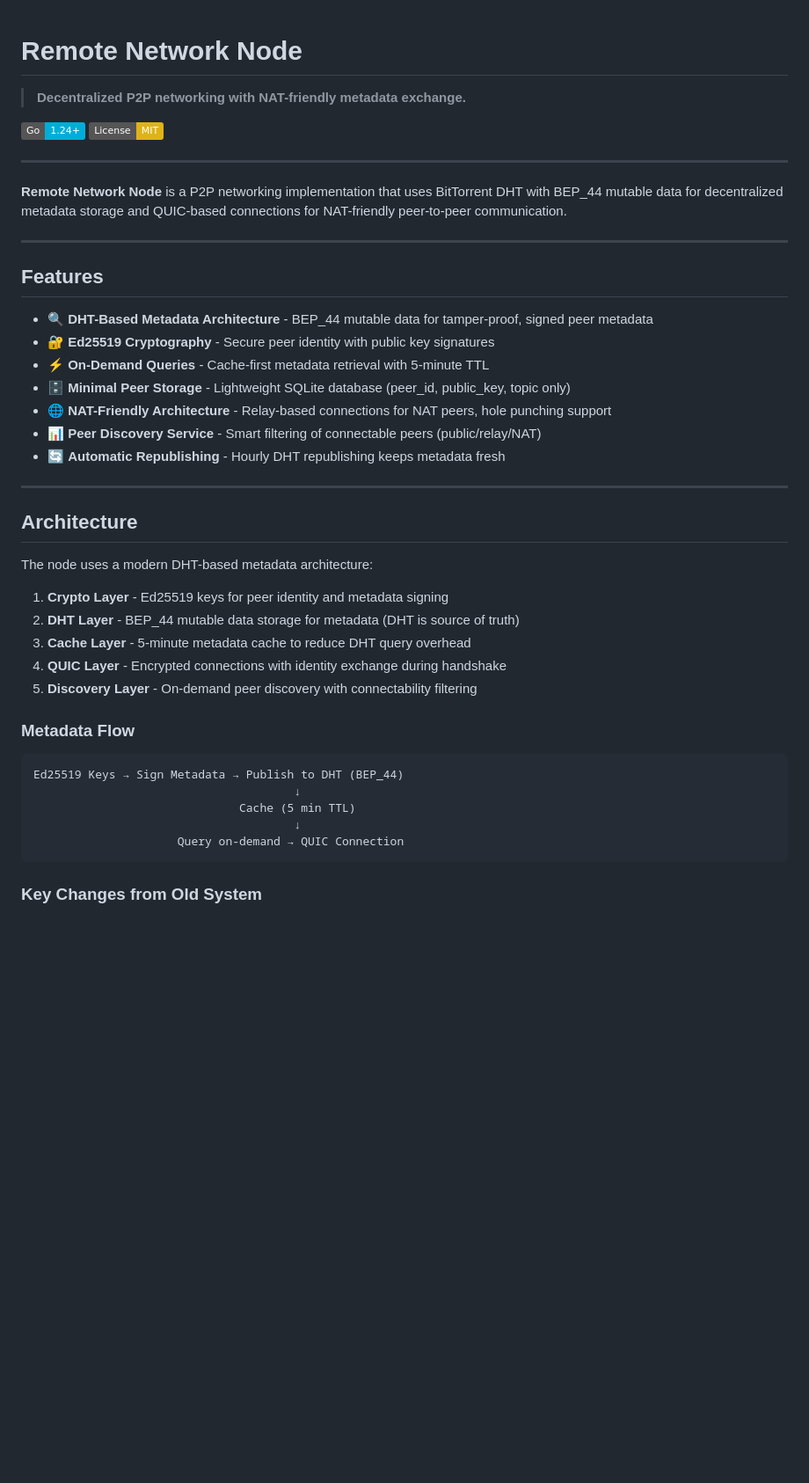
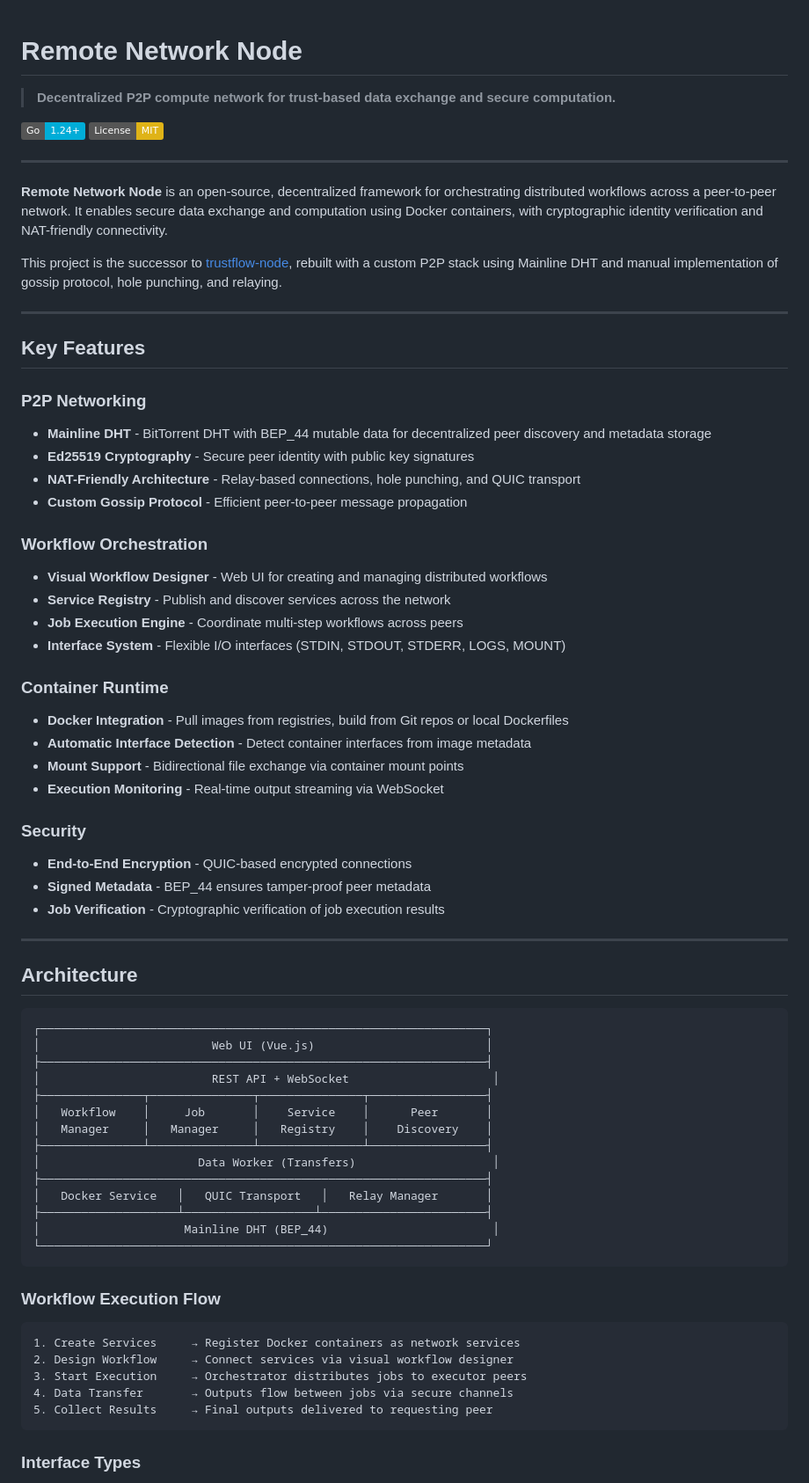
Before and after one commit to Trustflow-Network-Labs/remote.network, a Markdown page: README.md, the part around one of its changes. Shown at 88% size. Rendered like a GitHub page; badges without logos; blank space fills up the shorter version.

````diff
--- a/README.md
+++ b/README.md
@@ -1,48 +1,73 @@
-
 # Remote Network Node
 
-> **Decentralized P2P networking with NAT-friendly metadata exchange.**
+> **Decentralized P2P compute network for trust-based data exchange and secure computation.**
 
 [![Go Version](https://img.shields.io/badge/Go-1.24+-00ADD8.svg)](https://golang.org)
 [![License: MIT](https://img.shields.io/badge/License-MIT-yellow.svg)](LICENSE)
 
 ---
 
-**Remote Network Node** is a P2P networking implementation that uses BitTorrent DHT with BEP_44 mutable data for decentralized metadata storage and QUIC-based connections for NAT-friendly peer-to-peer communication.
+**Remote Network Node** is an open-source, decentralized framework for orchestrating distributed workflows across a peer-to-peer network. It enables secure data exchange and computation using Docker containers, with cryptographic identity verification and NAT-friendly connectivity.
+
+This project is the successor to [trustflow-node](https://github.com/Trustflow-Network-Labs/trustflow-node), rebuilt with a custom P2P stack using Mainline DHT and manual implementation of gossip protocol, hole punching, and relaying.
 
 ---
 
-## Features
+## Key Features
 
-- 🔍 **DHT-Based Metadata Architecture** - BEP_44 mutable data for tamper-proof, signed peer metadata
-- 🔐 **Ed25519 Cryptography** - Secure peer identity with public key signatures
-- ⚡ **On-Demand Queries** - Cache-first metadata retrieval with 5-minute TTL
-- 🗄️ **Minimal Peer Storage** - Lightweight SQLite database (peer_id, public_key, topic only)
-- 🌐 **NAT-Friendly Architecture** - Relay-based connections for NAT peers, hole punching support
-- 📊 **Peer Discovery Service** - Smart filtering of connectable peers (public/relay/NAT)
-- 🔄 **Automatic Republishing** - Hourly DHT republishing keeps metadata fresh
+### P2P Networking
+- **Mainline DHT** - BitTorrent DHT with BEP_44 mutable data for decentralized peer discovery and metadata storage
+- **Ed25519 Cryptography** - Secure peer identity with public key signatures
+- **NAT-Friendly Architecture** - Relay-based connections, hole punching, and QUIC transport
+- **Custom Gossip Protocol** - Efficient peer-to-peer message propagation
+
+### Workflow Orchestration
+- **Visual Workflow Designer** - Web UI for creating and managing distributed workflows
+- **Service Registry** - Publish and discover services across the network
+- **Job Execution Engine** - Coordinate multi-step workflows across peers
+- **Interface System** - Flexible I/O interfaces (STDIN, STDOUT, STDERR, LOGS, MOUNT)
+
+### Container Runtime
+- **Docker Integration** - Pull images from registries, build from Git repos or local Dockerfiles
+- **Automatic Interface Detection** - Detect container interfaces from image metadata
+- **Mount Support** - Bidirectional file exchange via container mount points
+- **Execution Monitoring** - Real-time output streaming via WebSocket
+
+### Security
+- **End-to-End Encryption** - QUIC-based encrypted connections
+- **Signed Metadata** - BEP_44 ensures tamper-proof peer metadata
+- **Job Verification** - Cryptographic verification of job execution results
 
 ---
 
 ## Architecture
 
-The node uses a modern DHT-based metadata architecture:
+```
+┌─────────────────────────────────────────────────────────────────┐
+│                         Web UI (Vue.js)                         │
+├─────────────────────────────────────────────────────────────────┤
+│                         REST API + WebSocket                     │
+├───────────────┬───────────────┬───────────────┬─────────────────┤
+│   Workflow    │     Job       │    Service    │      Peer       │
+│   Manager     │   Manager     │   Registry    │    Discovery    │
+├───────────────┴───────────────┴───────────────┴─────────────────┤
+│                       Data Worker (Transfers)                    │
+├─────────────────────────────────────────────────────────────────┤
+│   Docker Service   │   QUIC Transport   │   Relay Manager       │
+├────────────────────┴───────────────────┴────────────────────────┤
+│                     Mainline DHT (BEP_44)                        │
+└─────────────────────────────────────────────────────────────────┘
+```
 
-1. **Crypto Layer** - Ed25519 keys for peer identity and metadata signing
-2. **DHT Layer** - BEP_44 mutable data storage for metadata (DHT is source of truth)
-3. **Cache Layer** - 5-minute metadata cache to reduce DHT query overhead
-4. **QUIC Layer** - Encrypted connections with identity exchange during handshake
-5. **Discovery Layer** - On-demand peer discovery with connectability filtering
-
-### Metadata Flow
+### Workflow Execution Flow
 
 ```
-Ed25519 Keys → Sign Metadata → Publish to DHT (BEP_44)
-                                      ↓
-                              Cache (5 min TTL)
-                                      ↓
-                     Query on-demand → QUIC Connection
+1. Create Services     → Register Docker containers as network services
+2. Design Workflow     → Connect services via visual workflow designer
+3. Start Execution     → Orchestrator distributes jobs to executor peers
+4. Data Transfer       → Outputs flow between jobs via secure channels
+5. Collect Results     → Final outputs delivered to requesting peer
 ```
 
-### Key Changes from Old System
+### Interface Types
 
````
Also changed, not shown: other parts of README.md (+119 -118 lines), remote_network_workflow_example_1.png (added), remote_network_workflow_example_2.png (added).
